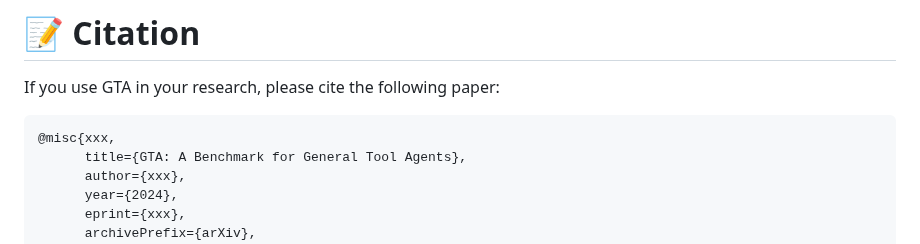
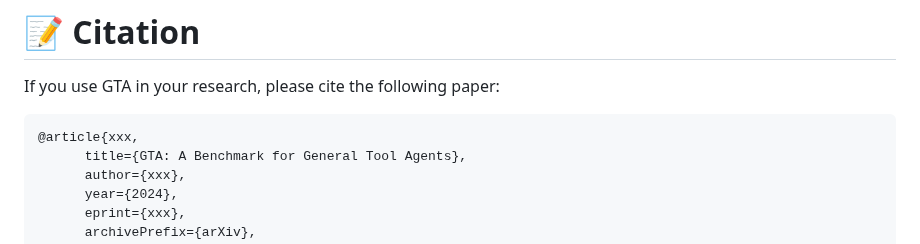
Before and after one commit to open-compass/GTA, a Markdown page: README.md, the part around one of its changes. GitHub-like rendering.

````diff
--- a/README.md
+++ b/README.md
@@ -271,7 +271,7 @@ python run.py configs/eval_gta_bench.py -p llmit -q auto --max-num-workers 32 --
 # 📝 Citation
 If you use GTA in your research, please cite the following paper:
 ```
-@misc{xxx,
+@article{xxx,
       title={GTA: A Benchmark for General Tool Agents},
       author={xxx},
       year={2024},
````
Also changed, not shown: other parts of README.md (+1 -1 lines).
